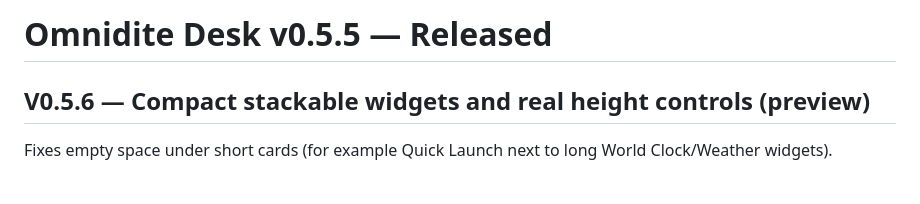
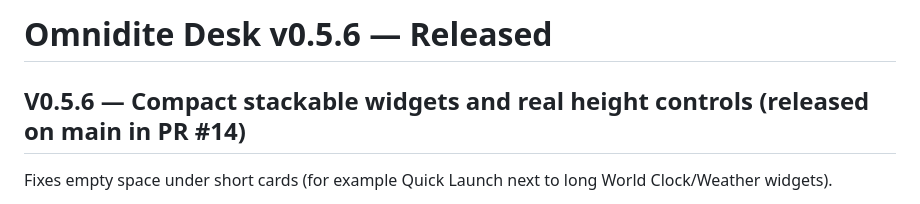
Before and after one commit to BULLS192/Omnidite-Desk, a Markdown page: README.md, the part around the change. Rendered like a GitHub page.

Commit message:
Record V0.5.6 production release and leave only real Chrome on-device checks pending

```diff
--- a/README.md
+++ b/README.md
@@ -1,6 +1,6 @@
-# Omnidite Desk v0.5.5 — Released
+# Omnidite Desk v0.5.6 — Released
 
-## V0.5.6 — Compact stackable widgets and real height controls (preview)
+## V0.5.6 — Compact stackable widgets and real height controls (released on main in PR #14)
 
 Fixes empty space under short cards (for example Quick Launch next to long World Clock/Weather widgets).
 
```
